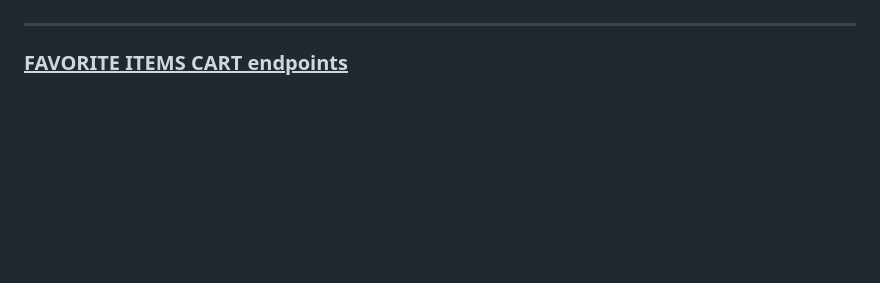
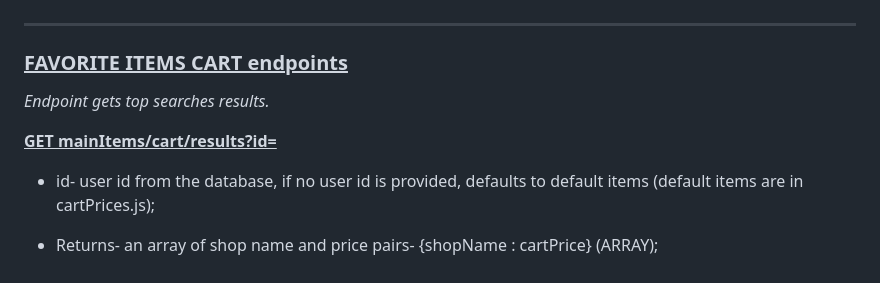
Before and after one commit to LaurynasGHub/price_it_API, a Markdown page: API_DOCS.md, the part around the change. Rendered like a GitHub page; blank space fills up the shorter version.

Commit message:
Finished basic API doc

```diff
--- a/API_DOCS.md
+++ b/API_DOCS.md
@@ -171,3 +171,11 @@ _Endpoint gets top searches results._
 ---
 
 ### **<ins>FAVORITE ITEMS CART endpoints</ins>**
+
+_Endpoint gets top searches results._
+
+**<ins>GET mainItems/cart/results?id=</ins>**
+
+- id- user id from the database, if no user id is provided, defaults to default items (default items are in cartPrices.js);
+
+- Returns- an array of shop name and price pairs- {shopName : cartPrice} (ARRAY);
```
